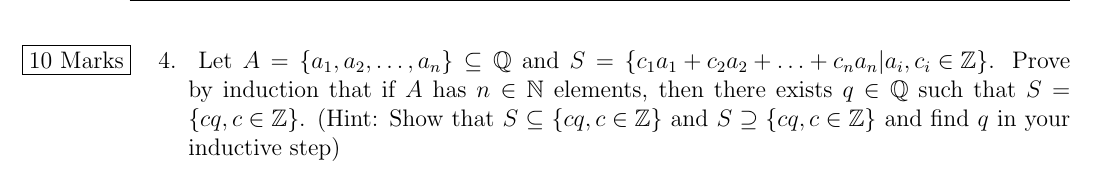
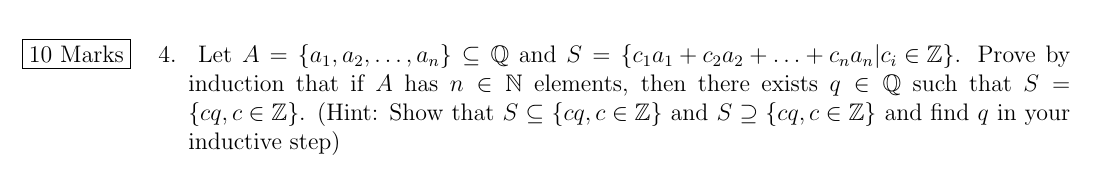
Before and after one commit to TheSplooey/Math-220-Hints-and-Practice, a LaTeX document (Math220 Midterm Practice/Math_220_Practice_Midterm_1_Answers.tex): part of page 7 of 9, cut so that both start at the same text. Compiled offline with pdfLaTeX.

Commit message:
Update Math_220_Practice_Midterm_1_Answers.tex

```diff
--- a/Math220 Midterm Practice/Math_220_Practice_Midterm_1_Answers.tex
+++ b/Math220 Midterm Practice/Math_220_Practice_Midterm_1_Answers.tex
@@ -153,7 +153,7 @@
 \pagebreak
 \begin{enumerate}
     \item[4.]\reversemarginpar\marginnote{ \fbox{10 Marks} }[-0.24in]
-  Let $A = \set{a_1,a_2,\ldots,a_n} \subseteq \mathbb{Q}$ and $S = \set{c_1a_1 + c_2a_2 + \ldots + c_n a_n | a_i, c_i  \in \mathbb{Z}}$. Prove by induction that if $A$ has $n \in \mathbb{N}$ elements, then there exists $q \in \mathbb{Q}$ such that $S = \set{cq, c \in \mathbb{Z}}$. (Hint: Show that $S \subseteq \set{cq, c \in \mathbb{Z}}$ and $S \supseteq \set{cq, c \in \mathbb{Z}}$ and find $q$ in your inductive step)
+  Let $A = \set{a_1,a_2,\ldots,a_n} \subseteq \mathbb{Q}$ and $S = \set{c_1a_1 + c_2a_2 + \ldots + c_n a_n |  c_i  \in \mathbb{Z}}$. Prove by induction that if $A$ has $n \in \mathbb{N}$ elements, then there exists $q \in \mathbb{Q}$ such that $S = \set{cq, c \in \mathbb{Z}}$. (Hint: Show that $S \subseteq \set{cq, c \in \mathbb{Z}}$ and $S \supseteq \set{cq, c \in \mathbb{Z}}$ and find $q$ in your inductive step)
   \begin{mdframed}
   \textbf{Solution:}
       \begin{proof}
```
